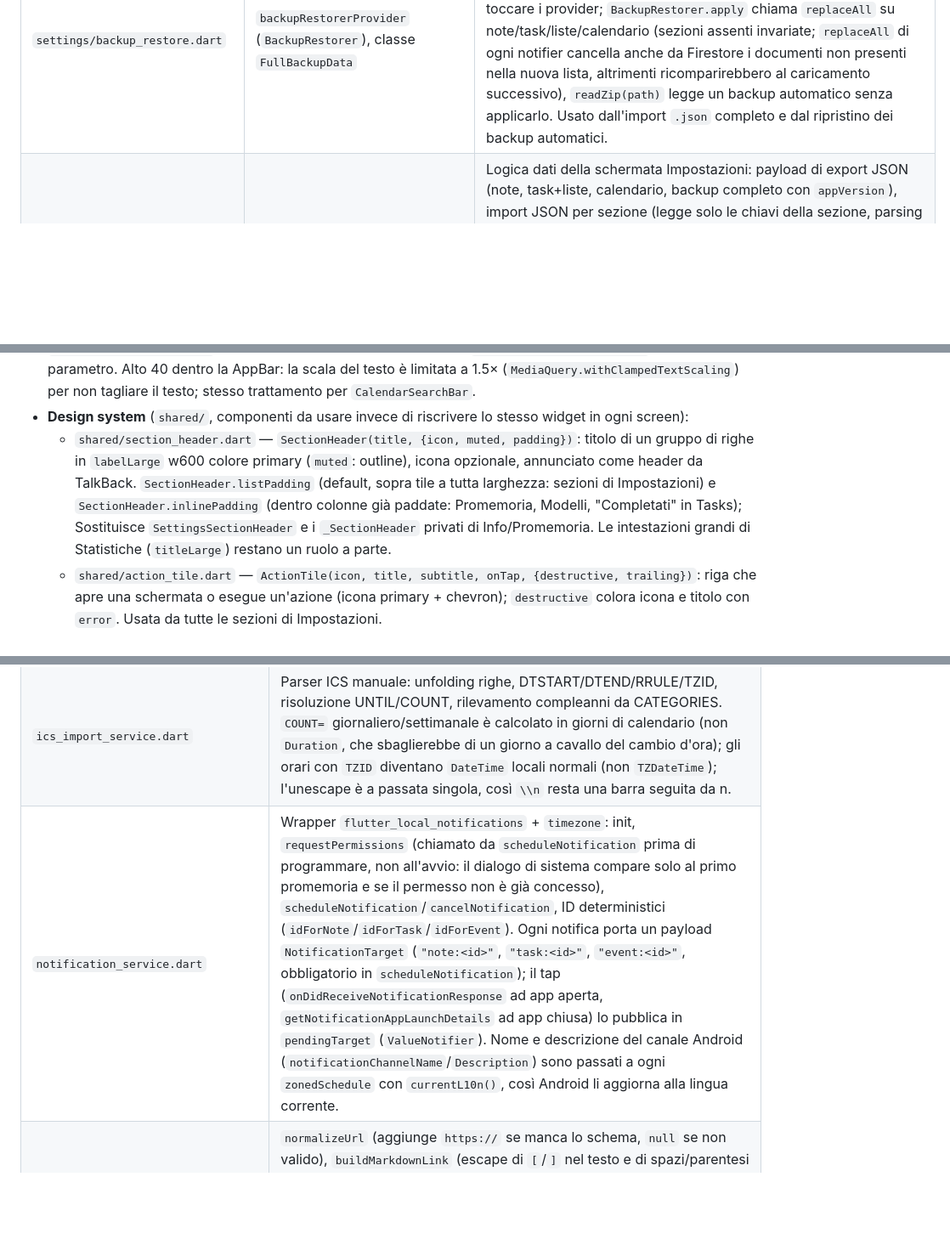
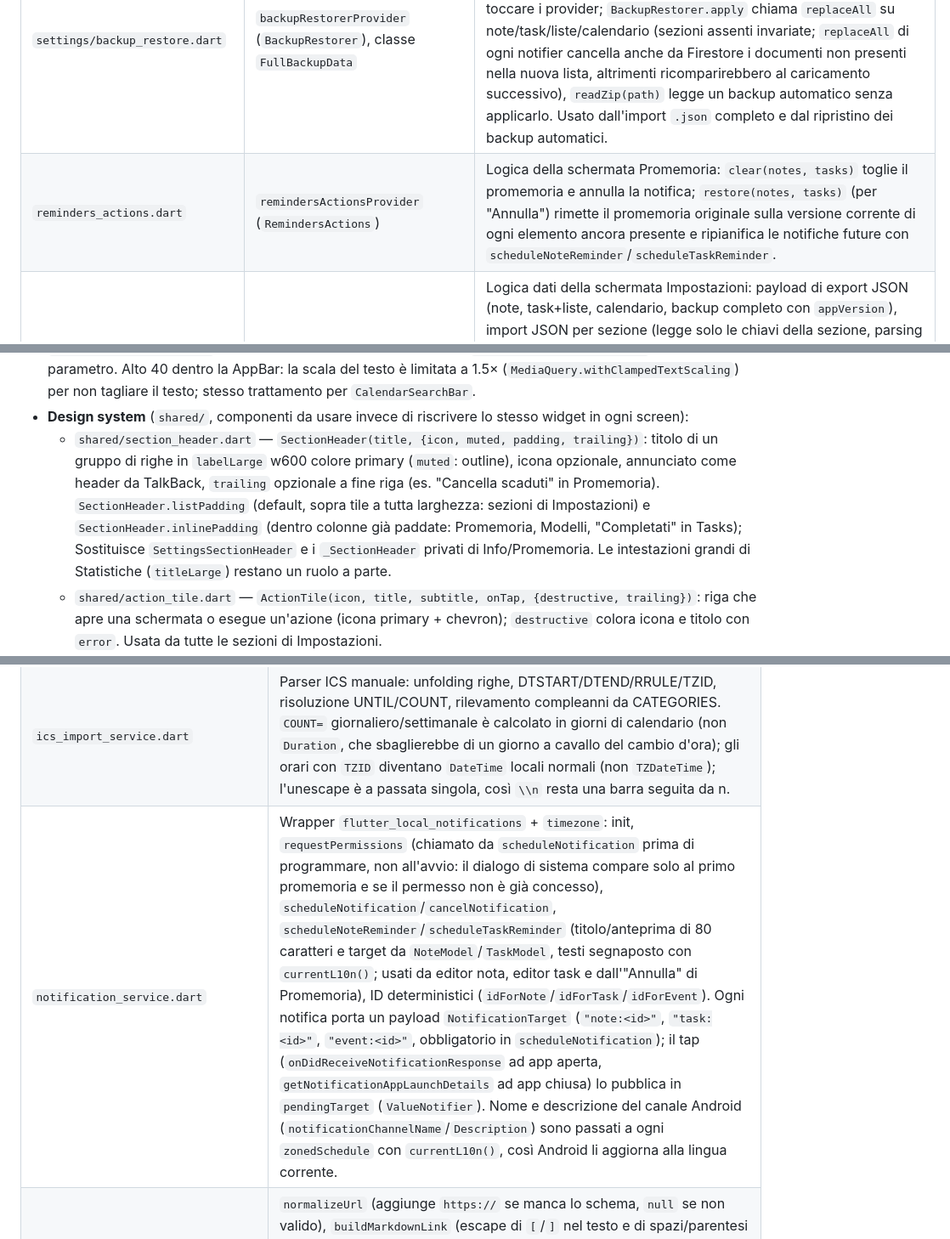
Before and after one commit to ndenicolais/Noteep, a Markdown page: DOCUMENTATION.md, 3 parts joined by grey strips. Shown at 85% size. GitHub-like rendering; blank space fills up the shorter version.

Commit message:
docs: document reminders actions and section header trailing action

```diff
--- a/DOCUMENTATION.md
+++ b/DOCUMENTATION.md
@@ -118,6 +118,7 @@ Risultato: modificare il contenuto di una nota/task senza cambiarne posizione o
 | `settings/ui_provider.dart` | `filteredNoteIdsProvider`, `homeLayoutProvider`, `sortOrderProvider`, `taskSortOrderProvider`, `notesFabMenuProvider`, `showCompletedTasksProvider`, `groupTasksByPriorityProvider`, `onboardingSeenProvider`, `searchQueryProvider`, `taskSearchQueryProvider`, `filteredNotesProvider`, `filteredTasksProvider`, `allTagsProvider` (etichette di `labelsProvider` + quelle trovate solo sulle note, ordinate), `tagNoteCountsProvider` (note per etichetta, cestino escluso), `notesWithTagProvider(tag)` (note con l'etichetta: attive e poi archiviate) | Contiene anche la classe base `PersistedEnumNotifier<T extends Enum>`, riusata da più notifier enum-based per persistere lo stato by-name (robusto a riordini futuri dell'enum). |
 | `settings/backup_provider.dart` | `backupSettingsProvider` (`BackupSettingsNotifier`), `backupStatusProvider` (`BackupStatusNotifier`), `availableBackupsProvider` (`FutureProvider`) | Frequenza/abilitazione backup automatico + stato UI dell'ultima operazione di backup. |
 | `settings/backup_restore.dart` | `backupRestorerProvider` (`BackupRestorer`), classe `FullBackupData` | `FullBackupData.fromJson` (layout piatto del backup `.json`) e `.fromZipContents` (layout annidato restituito da `BackupService.restoreBackup`) parsano tutte le sezioni prima di toccare i provider; `BackupRestorer.apply` chiama `replaceAll` su note/task/liste/calendario (sezioni assenti invariate; `replaceAll` di ogni notifier cancella anche da Firestore i documenti non presenti nella nuova lista, altrimenti ricomparirebbero al caricamento successivo), `readZip(path)` legge un backup automatico senza applicarlo. Usato dall'import `.json` completo e dal ripristino dei backup automatici. |
+| `reminders_actions.dart` | `remindersActionsProvider` (`RemindersActions`) | Logica della schermata Promemoria: `clear(notes, tasks)` toglie il promemoria e annulla la notifica; `restore(notes, tasks)` (per "Annulla") rimette il promemoria originale sulla versione corrente di ogni elemento ancora presente e ripianifica le notifiche future con `scheduleNoteReminder`/`scheduleTaskReminder`. |
 | `settings/data_actions.dart` | `dataActionsProvider` (`DataActions`) | Logica dati della schermata Impostazioni: payload di export JSON (note, task+liste, calendario, backup completo con `appVersion`), import JSON per sezione (legge solo le chiavi della sezione, parsing sincrono via `FullBackupData` che lancia prima di toccare i provider, poi `BackupRestorer.apply`), `icsExport`/`importIcs` (restituisce `(count, saved)`), `clearNotes`/`clearTasks`/`clearCalendar`/`clearAll`. Gli import e i clear aggiornano subito lo stato e restituiscono il future di persistenza. Per l'eliminazione account: `wipeRemoteData` legge dal **server** (`Source.server`, fallisce offline invece di cancellare a metà) tutte le sottocollezioni di `users/{uid}` e le elimina insieme al documento `users/{uid}`, anche i documenti non caricati nello stato; `wipeLocalData` (best-effort) annulla le notifiche programmate e, fuori dal web, elimina i backup automatici locali. |
 
 ---
@@ -172,7 +173,7 @@ Risultato: modificare il contenuto di una nota/task senza cambiarne posizione o
 - `shared/fade_switcher.dart` — `FadeSwitcher`: `AnimatedSwitcher` (250 ms, istantaneo con animazioni ridotte) con figli a riempimento pieno; anima solo quando cambia la `Key` del figlio. Ogni figlio è avvolto in un `HeroMode` con la sua chiave (disattivato per quelli uscenti, così le card griglia/lista con lo stesso tag Hero non si scontrano) e la struttura uniforme fa sì che il figlio che diventa uscente mantenga il suo stato, ad esempio la posizione di scroll. Home e Tasks lo usano per il passaggio caricamento → lista → vuoto/errore (le chiavi identificano lo stato, non i dati, così le modifiche alla lista non ri-animano).
 - `shared/search_field.dart` — Campo ricerca generico legato a un `ValueStateProvider<String>` passato come parametro. Alto 40 dentro la AppBar: la scala del testo è limitata a 1.5× (`MediaQuery.withClampedTextScaling`) per non tagliare il testo; stesso trattamento per `CalendarSearchBar`.
 - **Design system** (`shared/`, componenti da usare invece di riscrivere lo stesso widget in ogni screen):
-  - `shared/section_header.dart` — `SectionHeader(title, {icon, muted, padding})`: titolo di un gruppo di righe in `labelLarge` w600 colore primary (`muted`: outline), icona opzionale, annunciato come header da TalkBack. `SectionHeader.listPadding` (default, sopra tile a tutta larghezza: sezioni di Impostazioni) e `SectionHeader.inlinePadding` (dentro colonne già paddate: Promemoria, Modelli, "Completati" in Tasks); Sostituisce `SettingsSectionHeader` e i `_SectionHeader` privati di Info/Promemoria. Le intestazioni grandi di Statistiche (`titleLarge`) restano un ruolo a parte.
+  - `shared/section_header.dart` — `SectionHeader(title, {icon, muted, padding, trailing})`: titolo di un gruppo di righe in `labelLarge` w600 colore primary (`muted`: outline), icona opzionale, annunciato come header da TalkBack, `trailing` opzionale a fine riga (es. "Cancella scaduti" in Promemoria). `SectionHeader.listPadding` (default, sopra tile a tutta larghezza: sezioni di Impostazioni) e `SectionHeader.inlinePadding` (dentro colonne già paddate: Promemoria, Modelli, "Completati" in Tasks); Sostituisce `SettingsSectionHeader` e i `_SectionHeader` privati di Info/Promemoria. Le intestazioni grandi di Statistiche (`titleLarge`) restano un ruolo a parte.
   - `shared/action_tile.dart` — `ActionTile(icon, title, subtitle, onTap, {destructive, trailing})`: riga che apre una schermata o esegue un'azione (icona primary + chevron); `destructive` colora icona e titolo con `error`. Usata da tutte le sezioni di Impostazioni.
   - `shared/item_card.dart` — `ItemCard` (Card del tema + `ListTile`, margine zero) e `ItemCardList` (lista con padding `md` e separatore `sm`): righe di task/eventi in Archivio e Cestino (`_TrashRow` con "Ripristina"), note nel Cestino, card di Promemoria.
   - `shared/tag_chip.dart` — `TagChip(label, {dense})`: chip non interattivo in `secondaryContainer` senza bordo; `dense` per le etichette sulle `NoteCard` (la variante normale resta disponibile).
@@ -197,7 +198,7 @@ Servizi stateless o singleton, non legati a Riverpod (istanziati direttamente do
 | `backup_service.dart` | `BackupService` — crea/estrae zip di backup (note+task+calendario in JSON), lista/elimina backup, retention 30 backup, traccia `last_backup_time`; `metadata.json` riporta `appVersion`. `restoreBackup` attende `extractArchiveToDisk` (asincrona) prima di leggere i JSON. Il ripristino dall'app passa da `BackupRestorer.readZip` (vedi `settings/backup_restore.dart`). |
 | `ics_export_service.dart` | Genera stringa ICS (VCALENDAR/VEVENT) da `CalendarEventModel`, incluse ricorrenze; una data di fine ricorrenza diventa `UNTIL=` (data per gli eventi tutto il giorno, fine della giornata locale in UTC per quelli con orario). |
 | `ics_import_service.dart` | Parser ICS manuale: unfolding righe, DTSTART/DTEND/RRULE/TZID, risoluzione UNTIL/COUNT, rilevamento compleanni da CATEGORIES. `COUNT=` giornaliero/settimanale è calcolato in giorni di calendario (non `Duration`, che sbaglierebbe di un giorno a cavallo del cambio d'ora); gli orari con `TZID` diventano `DateTime` locali normali (non `TZDateTime`); l'unescape è a passata singola, così `\\n` resta una barra seguita da n. |
-| `notification_service.dart` | Wrapper `flutter_local_notifications` + `timezone`: init, `requestPermissions` (chiamato da `scheduleNotification` prima di programmare, non all'avvio: il dialogo di sistema compare solo al primo promemoria e se il permesso non è già concesso), `scheduleNotification`/`cancelNotification`, ID deterministici (`idForNote`/`idForTask`/`idForEvent`). Ogni notifica porta un payload `NotificationTarget` (`"note:<id>"`, `"task:<id>"`, `"event:<id>"`, obbligatorio in `scheduleNotification`); il tap (`onDidReceiveNotificationResponse` ad app aperta, `getNotificationAppLaunchDetails` ad app chiusa) lo pubblica in `pendingTarget` (`ValueNotifier`). Nome e descrizione del canale Android (`notificationChannelName`/`Description`) sono passati a ogni `zonedSchedule` con `currentL10n()`, così Android li aggiorna alla lingua corrente. |
+| `notification_service.dart` | Wrapper `flutter_local_notifications` + `timezone`: init, `requestPermissions` (chiamato da `scheduleNotification` prima di programmare, non all'avvio: il dialogo di sistema compare solo al primo promemoria e se il permesso non è già concesso), `scheduleNotification`/`cancelNotification`, `scheduleNoteReminder`/`scheduleTaskReminder` (titolo/anteprima di 80 caratteri e target da `NoteModel`/`TaskModel`, testi segnaposto con `currentL10n()`; usati da editor nota, editor task e dall'"Annulla" di Promemoria), ID deterministici (`idForNote`/`idForTask`/`idForEvent`). Ogni notifica porta un payload `NotificationTarget` (`"note:<id>"`, `"task:<id>"`, `"event:<id>"`, obbligatorio in `scheduleNotification`); il tap (`onDidReceiveNotificationResponse` ad app aperta, `getNotificationAppLaunchDetails` ad app chiusa) lo pubblica in `pendingTarget` (`ValueNotifier`). Nome e descrizione del canale Android (`notificationChannelName`/`Description`) sono passati a ogni `zonedSchedule` con `currentL10n()`, così Android li aggiorna alla lingua corrente. |
 | `link_utils.dart` | `normalizeUrl` (aggiunge `https://` se manca lo schema, `null` se non valido), `buildMarkdownLink` (escape di `[`/`]` nel testo e di spazi/parentesi nell'URL), `openExternalLink` (`url_launcher`, `LaunchMode.externalApplication`). Schemi ammessi: `http`, `https`, `mailto`, `tel`; gli altri vengono ignorati. Su Android le `<queries>` corrispondenti sono nel manifest. |
 | `recurrence.dart` | Enum `RecurrenceType` + parsing e `label(AppLocalizations)` (etichette degli eventi, chiavi `eventRecurrence*`; i task usano `recurrenceLabel` di `task_info_section.dart`), condiviso da task e calendario. |
 | `widget_service.dart` | `WidgetService` — integrazione `home_widget` Android (aggiorna il widget home screen con conteggio note/task e ultima nota; no-op su web). `scheduleSync(notes, tasks)` — chiamato dai `ref.listen` in `main.dart` — fa debounce di 500 ms, trova l'ultima nota con una scansione singola e salta la scrittura se i valori non sono cambiati. Scrive etichette già pronte nella lingua dell'UI (`currentL10n()`: `widgetNoteCount`/`widgetTaskCount` con plurale, ultima nota o `widgetNoRecentNote`), che `NoteepWidget.kt` legge come stringhe e mostra così com'è; `main.dart` risincronizza anche al cambio di `appLanguageProvider`. Le risorse Android (`res/values` in inglese, `res/values-it`) servono solo prima della prima sincronizzazione. |
```
Also changed, not shown: other parts of DOCUMENTATION.md (+1 -1 lines).
